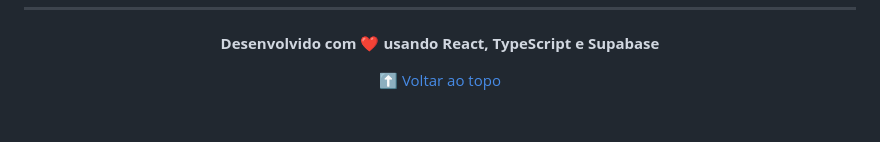
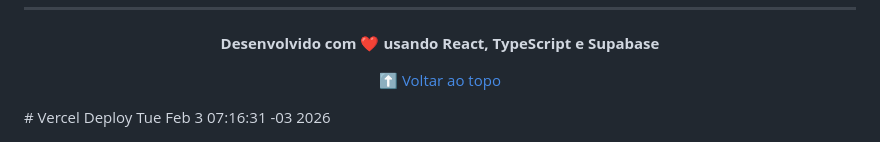
Before and after one commit to devnexussis-sudo/Sistema-Nexus-Pro, a Markdown page: README.md, the part around the change. Rendered like a GitHub page; blank space fills up the shorter version.

Commit message:
chore: trigger vercel build - 20260203-0716

```diff
--- a/README.md
+++ b/README.md
@@ -353,3 +353,4 @@ Para dúvidas ou problemas:
 [⬆ Voltar ao topo](#-nexus-pro---sistema-de-gerenciamento-de-ordens-de-serviço)
 
 </div>
+# Vercel Deploy Tue Feb  3 07:16:31 -03 2026
```
